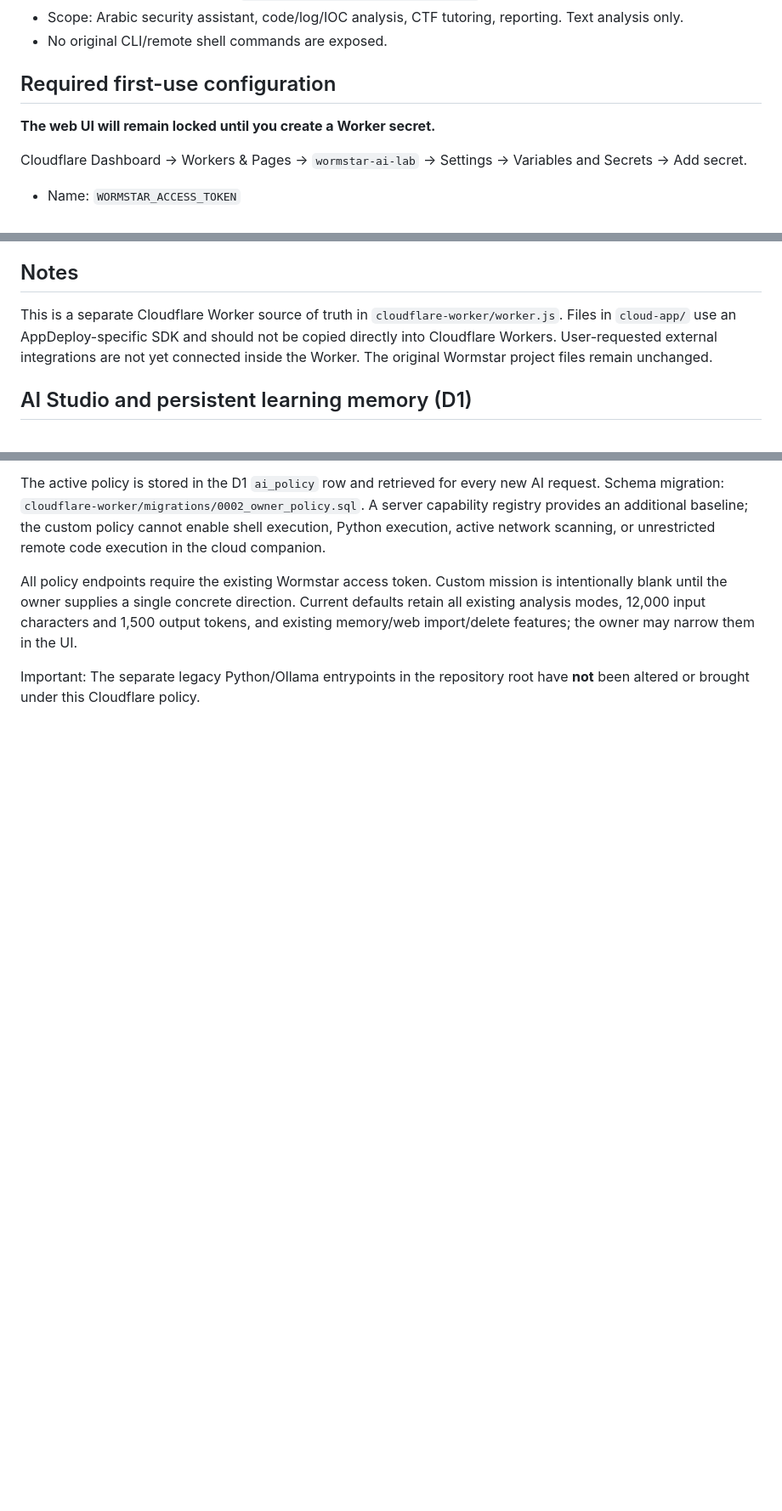
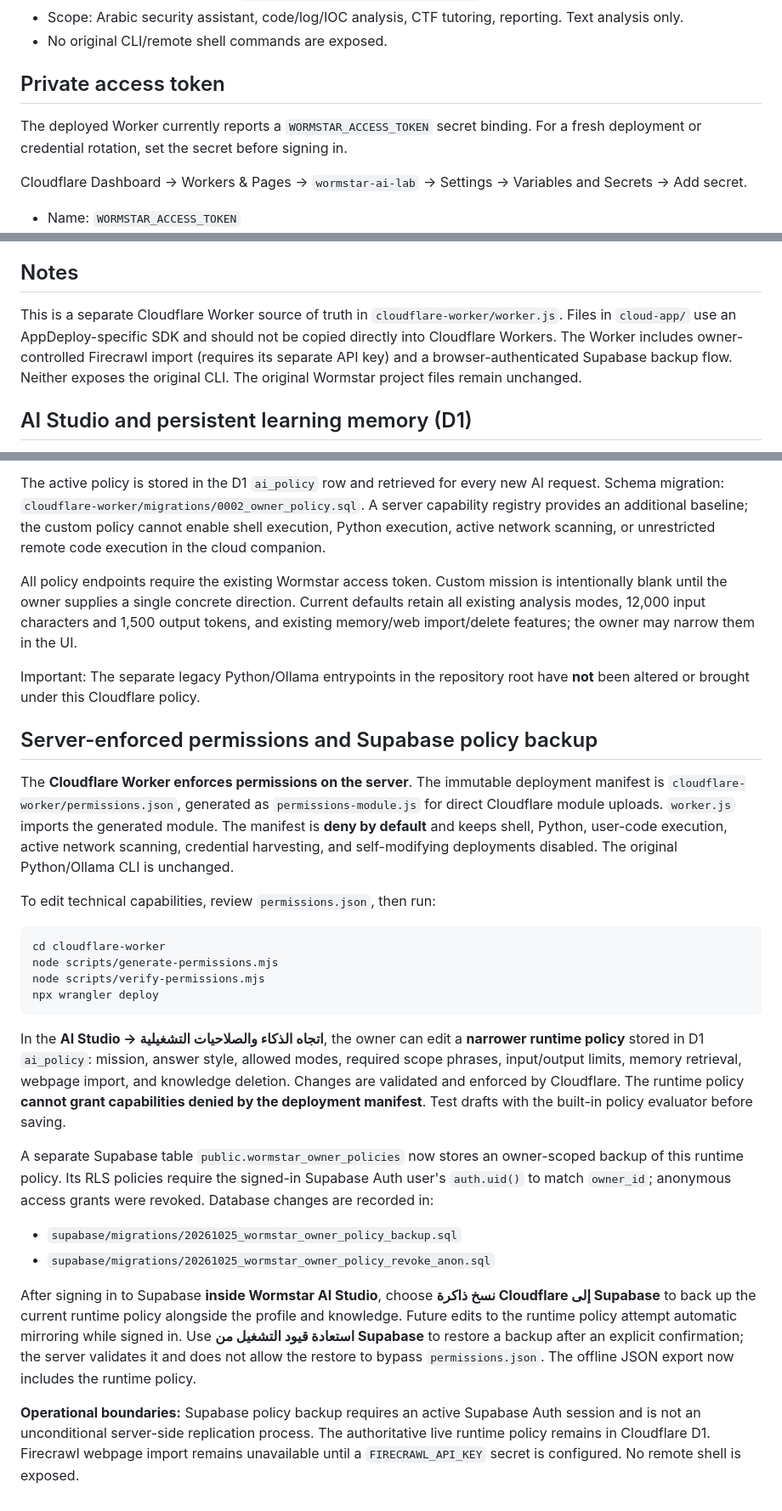
Before and after one commit to abdulstarzeki001-sketch/Wormstar, a Markdown page: cloudflare-worker/README.md, 3 parts joined by grey strips. Shown at 85% size. Drawn GitHub-style; blank space fills up the shorter version.

Commit message:
Document server-enforced permissions and Supabase policy backup workflow

````diff
--- a/cloudflare-worker/README.md
+++ b/cloudflare-worker/README.md
@@ -11,9 +11,9 @@ A Cloudflare-hosted browser interface for the Wormstar cybersecurity learning an
 - Scope: Arabic security assistant, code/log/IOC analysis, CTF tutoring, reporting. Text analysis only.
 - No original CLI/remote shell commands are exposed.
 
-## Required first-use configuration
+## Private access token
 
-**The web UI will remain locked until you create a Worker secret.**
+The deployed Worker currently reports a `WORMSTAR_ACCESS_TOKEN` secret binding. For a fresh deployment or credential rotation, set the secret before signing in.
 
 Cloudflare Dashboard -> Workers & Pages -> `wormstar-ai-lab` -> Settings -> Variables and Secrets -> Add secret.
 
@@ -44,7 +44,7 @@ Workers.dev is a persistent URL while the Cloudflare account and deployment rema
 
 ## Notes
 
-This is a separate Cloudflare Worker source of truth in `cloudflare-worker/worker.js`. Files in `cloud-app/` use an AppDeploy-specific SDK and should not be copied directly into Cloudflare Workers. User-requested external integrations are not yet connected inside the Worker. The original Wormstar project files remain unchanged.
+This is a separate Cloudflare Worker source of truth in `cloudflare-worker/worker.js`. Files in `cloud-app/` use an AppDeploy-specific SDK and should not be copied directly into Cloudflare Workers. The Worker includes owner-controlled Firecrawl import (requires its separate API key) and a browser-authenticated Supabase backup flow. Neither exposes the original CLI. The original Wormstar project files remain unchanged.
 
 ## AI Studio and persistent learning memory (D1)
 
@@ -115,3 +115,26 @@ The active policy is stored in the D1 `ai_policy` row and retrieved for every ne
 All policy endpoints require the existing Wormstar access token. Custom mission is intentionally blank until the owner supplies a single concrete direction. Current defaults retain all existing analysis modes, 12,000 input characters and 1,500 output tokens, and existing memory/web import/delete features; the owner may narrow them in the UI.
 
 Important: The separate legacy Python/Ollama entrypoints in the repository root have **not** been altered or brought under this Cloudflare policy.
+
+## Server-enforced permissions and Supabase policy backup
+
+The **Cloudflare Worker enforces permissions on the server**. The immutable deployment manifest is `cloudflare-worker/permissions.json`, generated as `permissions-module.js` for direct Cloudflare module uploads. `worker.js` imports the generated module. The manifest is **deny by default** and keeps shell, Python, user-code execution, active network scanning, credential harvesting, and self-modifying deployments disabled. The original Python/Ollama CLI is unchanged.
+
+To edit technical capabilities, review `permissions.json`, then run:
+
+```bash
+cd cloudflare-worker
+node scripts/generate-permissions.mjs
+node scripts/verify-permissions.mjs
+npx wrangler deploy
+```
+
+In the **AI Studio → اتجاه الذكاء والصلاحيات التشغيلية**, the owner can edit a **narrower runtime policy** stored in D1 `ai_policy`: mission, answer style, allowed modes, required scope phrases, input/output limits, memory retrieval, webpage import, and knowledge deletion. Changes are validated and enforced by Cloudflare. The runtime policy **cannot grant capabilities denied by the deployment manifest**. Test drafts with the built-in policy evaluator before saving.
+
+A separate Supabase table `public.wormstar_owner_policies` now stores an owner-scoped backup of this runtime policy. Its RLS policies require the signed-in Supabase Auth user's `auth.uid()` to match `owner_id`; anonymous access grants were revoked. Database changes are recorded in:
+- `supabase/migrations/20261025_wormstar_owner_policy_backup.sql`
+- `supabase/migrations/20261025_wormstar_owner_policy_revoke_anon.sql`
+
+After signing in to Supabase **inside Wormstar AI Studio**, choose **نسخ ذاكرة Cloudflare إلى Supabase** to back up the current runtime policy alongside the profile and knowledge. Future edits to the runtime policy attempt automatic mirroring while signed in. Use **استعادة قيود التشغيل من Supabase** to restore a backup after an explicit confirmation; the server validates it and does not allow the restore to bypass `permissions.json`. The offline JSON export now includes the runtime policy.
+
+**Operational boundaries:** Supabase policy backup requires an active Supabase Auth session and is not an unconditional server-side replication process. The authoritative live runtime policy remains in Cloudflare D1. Firecrawl webpage import remains unavailable until a `FIRECRAWL_API_KEY` secret is configured. No remote shell is exposed.
````
Also changed, not shown: other parts of cloudflare-worker/README.md (+1 -1 lines).
